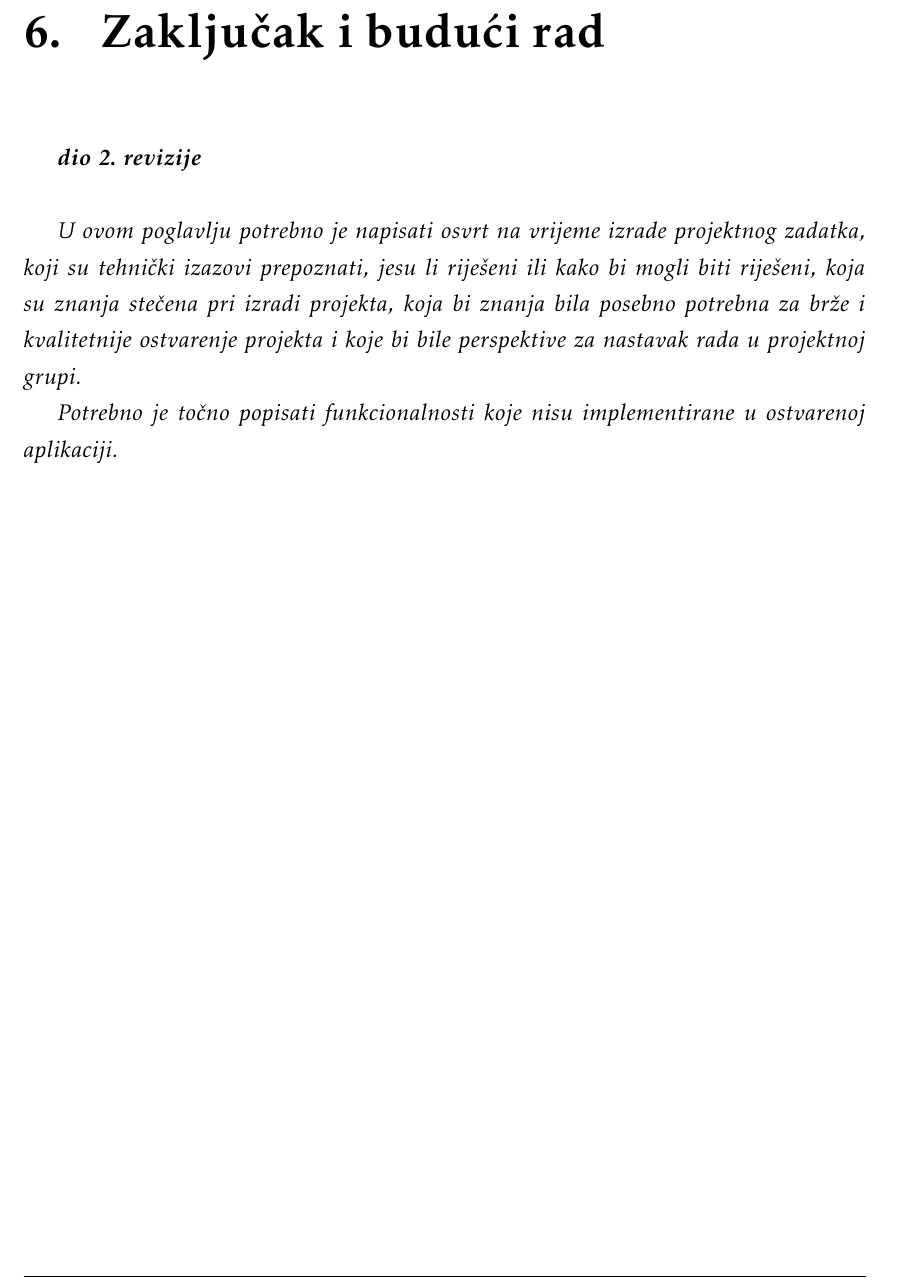
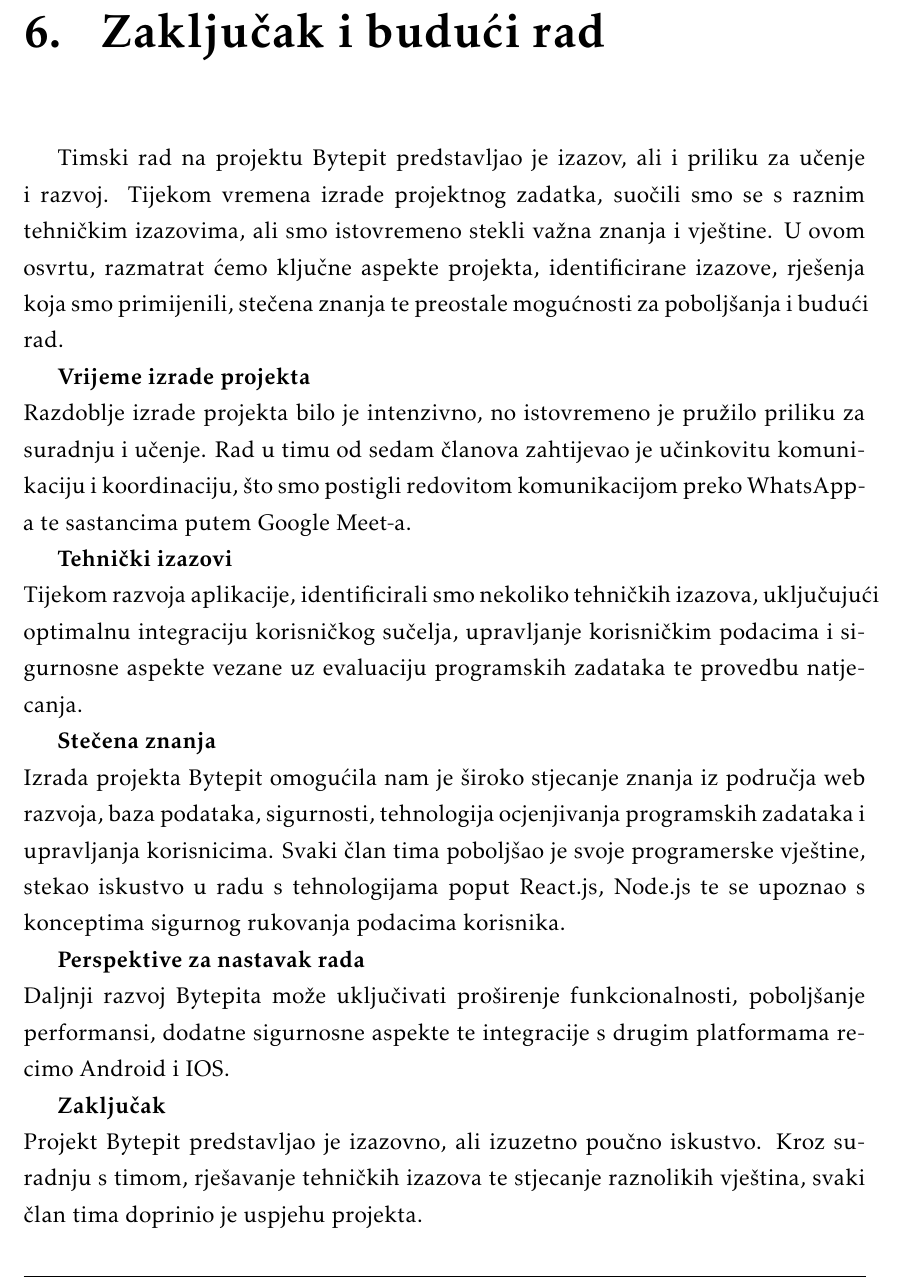
Before and after one commit to filipm55/KoderKolege, a LaTeX document (dokumentacija/PROGI_ProjektnaDokumentacija.tex, which reads dokumentacija/Zakljucak.tex): part of page 50 of 56, cut so that both start at the same text. Compiled offline with pdfLaTeX.

Commit message:
Zakljucak

```diff
--- a/dokumentacija/Zakljucak.tex
+++ b/dokumentacija/Zakljucak.tex
@@ -1,9 +1,19 @@
 \chapter{Zaključak i budući rad}
 
-		\textbf{\textit{dio 2. revizije}}\\
 
-		 \textit{U ovom poglavlju potrebno je napisati osvrt na vrijeme izrade projektnog zadatka, koji su tehnički izazovi prepoznati, jesu li riješeni ili kako bi mogli biti riješeni, koja su znanja stečena pri izradi projekta, koja bi znanja bila posebno potrebna za brže i kvalitetnije ostvarenje projekta i koje bi bile perspektive za nastavak rada u projektnoj grupi.}
+		Timski rad na projektu Bytepit predstavljao je izazov, ali i priliku za učenje i razvoj. Tijekom vremena izrade projektnog zadatka, suočili smo se s raznim tehničkim izazovima, ali smo istovremeno stekli važna znanja i vještine. U ovom osvrtu, razmatrat ćemo ključne aspekte projekta, identificirane izazove, rješenja koja smo primijenili, stečena znanja te preostale mogućnosti za poboljšanja i budući rad.
 
-		 \textit{Potrebno je točno popisati funkcionalnosti koje nisu implementirane u ostvarenoj aplikaciji.}
+		\textbf{Vrijeme izrade projekta}\\
+		Razdoblje izrade projekta bilo je intenzivno, no istovremeno je pružilo priliku za suradnju i učenje. Rad u timu od sedam članova zahtijevao je učinkovitu komunikaciju i koordinaciju, što smo postigli redovitom komunikacijom preko WhatsApp-a te sastancima putem Google Meet-a.
 
-		\eject
+		\textbf{Tehnički izazovi}\\
+		Tijekom razvoja aplikacije, identificirali smo nekoliko tehničkih izazova, uključujući optimalnu integraciju korisničkog sučelja, upravljanje korisničkim podacima i sigurnosne aspekte vezane uz evaluaciju programskih zadataka te provedbu natjecanja.
+
+		\textbf{Stečena znanja}\\
+		Izrada projekta Bytepit omogućila nam je široko stjecanje znanja iz područja web razvoja, baza podataka, sigurnosti, tehnologija ocjenjivanja programskih zadataka i upravljanja korisnicima. Svaki član tima poboljšao je svoje programerske vještine, stekao iskustvo u radu s tehnologijama poput React.js, Node.js te se upoznao s konceptima sigurnog rukovanja podacima korisnika.
+
+		\textbf{Perspektive za nastavak rada}\\
+		Daljnji razvoj Bytepita može uključivati proširenje funkcionalnosti, poboljšanje performansi, dodatne sigurnosne aspekte te integracije s drugim platformama recimo Android i IOS.
+
+		\textbf{Zaključak}\\
+		Projekt Bytepit predstavljao je izazovno, ali izuzetno poučno iskustvo. Kroz suradnju s timom, rješavanje tehničkih izazova te stjecanje raznolikih vještina, svaki član tima doprinio je uspjehu projekta.
```
Also changed, not shown: 13 other files.
